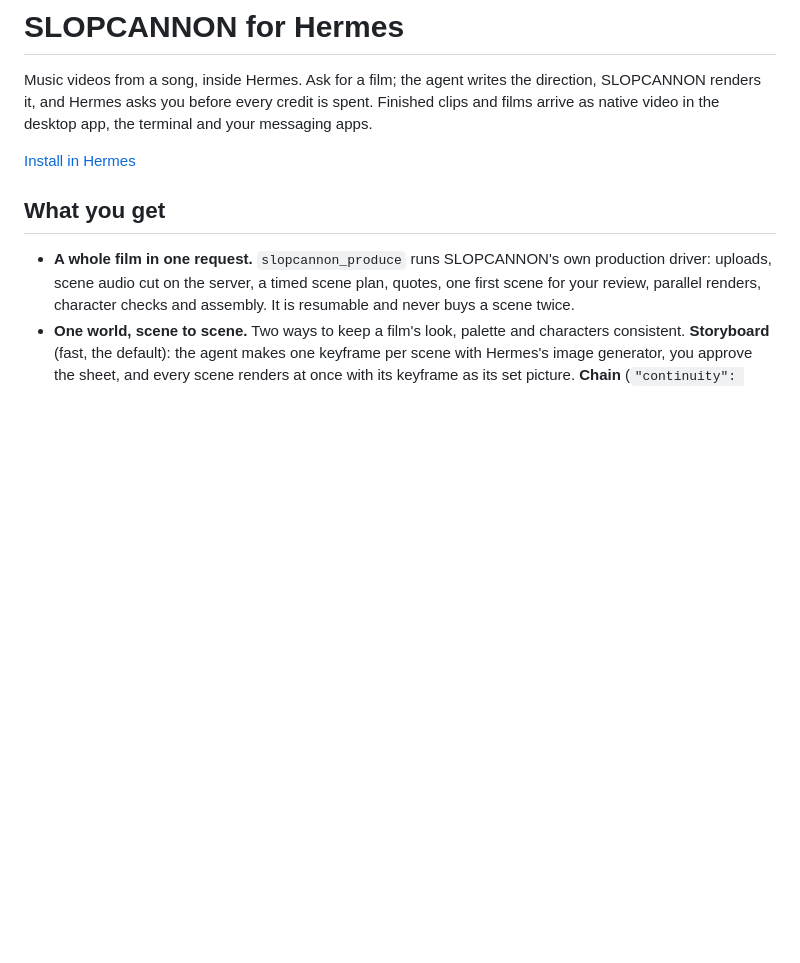
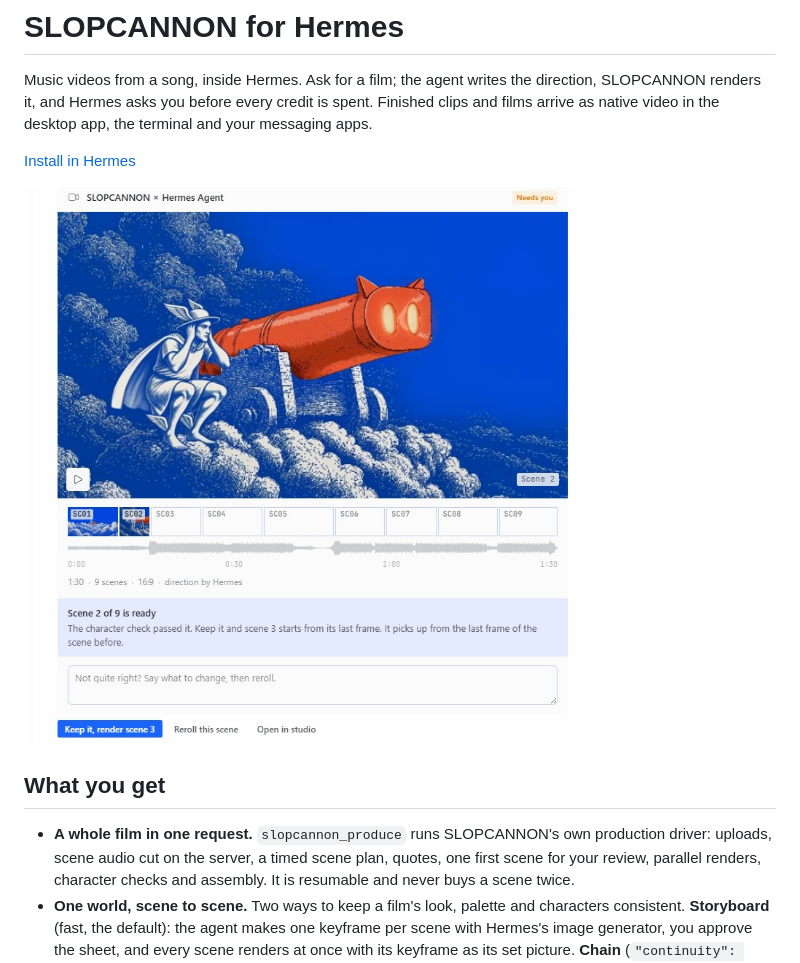
Before and after one commit to vincitamore/hermes-slopcannon, a Markdown page: README.md, the part around the change. Drawn GitHub-style; pictures changed too: docs/screenshots/3-scene-review.png (added); blank space fills up the shorter version.

Commit message:
1.0.0: the catalog release; README shows the film card
Co-Authored-By: Opus

```diff
--- a/README.md
+++ b/README.md
@@ -3,6 +3,8 @@
 Music videos from a song, inside Hermes. Ask for a film; the agent writes the direction, SLOPCANNON renders it, and Hermes asks you before every credit is spent. Finished clips and films arrive as native video in the desktop app, the terminal and your messaging apps.
 
 [Install in Hermes](hermes://plugin/install?repo=vincitamore/hermes-slopcannon&enable=1)
+
+![A film card in a Hermes chat: scene 2 is ready, keep it or reroll it](docs/screenshots/3-scene-review.png)
 
 ## What you get
 
```
Also changed, not shown: docs/screenshots/1-rights.png (added), docs/screenshots/2-quote.png (added), docs/screenshots/4-finished.png (added), 2 other files.
